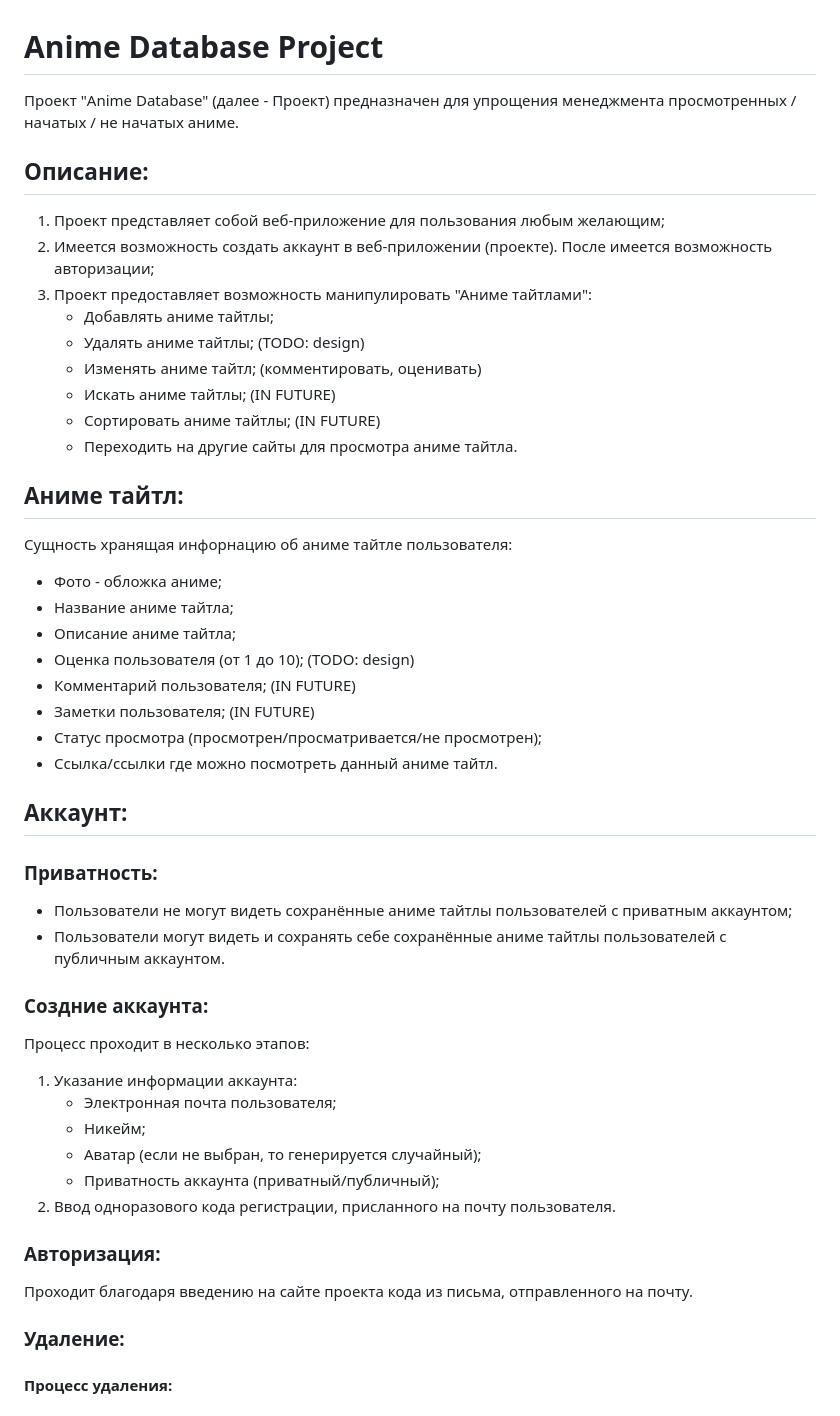
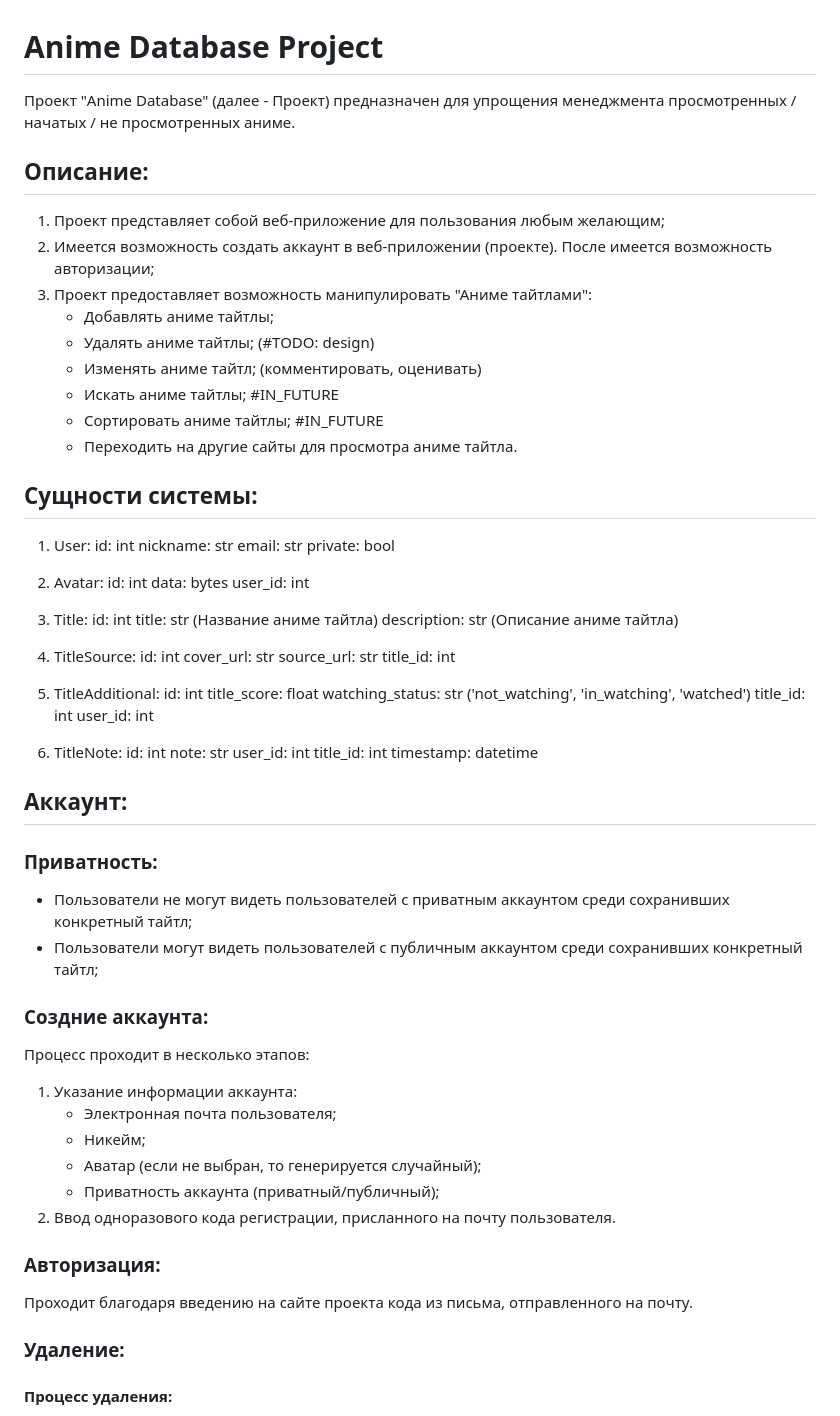
Before and after one commit to spaceProger/AnimeDatabase, a Markdown page: README.md, the part around the change. GitHub-like rendering.

Commit message:
EDIT: specification in README.md

```diff
--- a/README.md
+++ b/README.md
@@ -1,32 +1,63 @@
 # Anime Database Project
-Проект "Anime Database" (далее - Проект) предназначен для упрощения менеджмента просмотренных / начатых / не начатых аниме.
+Проект "Anime Database" (далее - Проект) предназначен для упрощения менеджмента просмотренных / начатых / не просмотренных аниме.
 
 ## Описание:
 1. Проект представляет собой веб-приложение для пользования любым желающим;
 2. Имеется возможность создать аккаунт в веб-приложении (проекте). После имеется возможность авторизации;
 3. Проект предоставляет возможность манипулировать "Аниме тайтлами":
     - Добавлять аниме тайтлы;
-    - Удалять аниме тайтлы;  (TODO: design)
+    - Удалять аниме тайтлы;  (#TODO: design)
     - Изменять аниме тайтл;  (комментировать, оценивать)
-    - Искать аниме тайтлы;  (IN FUTURE)
-    - Сортировать аниме тайтлы;  (IN FUTURE)
+    - Искать аниме тайтлы;  #IN_FUTURE
+    - Сортировать аниме тайтлы;  #IN_FUTURE
     - Переходить на другие сайты для просмотра аниме тайтла.
 
-## Аниме тайтл:
-Сущность хранящая инфорнацию об аниме тайтле пользователя:
-- Фото - обложка аниме;
-- Название аниме тайтла;
-- Описание аниме тайтла;
-- Оценка пользователя (от 1 до 10); (TODO: design)
-- Комментарий пользователя;  (IN FUTURE)
-- Заметки пользователя;  (IN FUTURE)
-- Статус просмотра (просмотрен/просматривается/не просмотрен);
-- Ссылка/ссылки где можно посмотреть данный аниме тайтл.
+
+## Сущности системы:
+
+1. User:
+    id: int
+    nickname: str
+    email: str
+    private: bool
+
+2. Avatar:
+    id: int
+    data: bytes
+    user_id: int
+
+3. Title:
+    id: int
+    title: str (Название аниме тайтла)
+    description: str (Описание аниме тайтла)
+
+4. TitleSource:
+    id: int
+    cover_url: str
+    source_url: str
+    title_id: int
+
+5. TitleAdditional:
+    id: int
+    title_score: float
+    watching_status: str ('not_watching', 'in_watching', 'watched')
+    title_id: int
+    user_id: int
+
+6. TitleNote:
+    id: int
+    note: str
+    user_id: int
+    title_id: int
+    timestamp: datetime
+
 
 ## Аккаунт:
+
 ### Приватность:
-- Пользователи не могут видеть сохранённые аниме тайтлы пользователей с приватным аккаунтом;
-- Пользователи могут видеть и сохранять себе сохранённые аниме тайтлы пользователей с публичным аккаунтом.
+- Пользователи не могут видеть пользователей с приватным аккаунтом среди сохранивших конкретный тайтл;
+- Пользователи могут видеть пользователей с публичным аккаунтом среди сохранивших конкретный тайтл;
+
 
 ### Создние аккаунта:
 Процесс проходит в несколько этапов:
@@ -37,10 +68,13 @@
     - Приватность аккаунта (приватный/публичный);
 2. Ввод одноразового кода регистрации, присланного на почту пользователя.
 
+
 ### Авторизация:
 Проходит благодаря введению на сайте проекта кода из письма, отправленного на почту.
 
+
 ### Удаление:
+
 #### Процесс удаления:
 - Нажатие кнопки "Удалить аккаунт" в настройках аккаунта пользователя; (TODO)
 - Ввод в pop-up окне фразы "Delete <nikname> account" с последующим нажатием на кнопку "Подтвердить";
```
